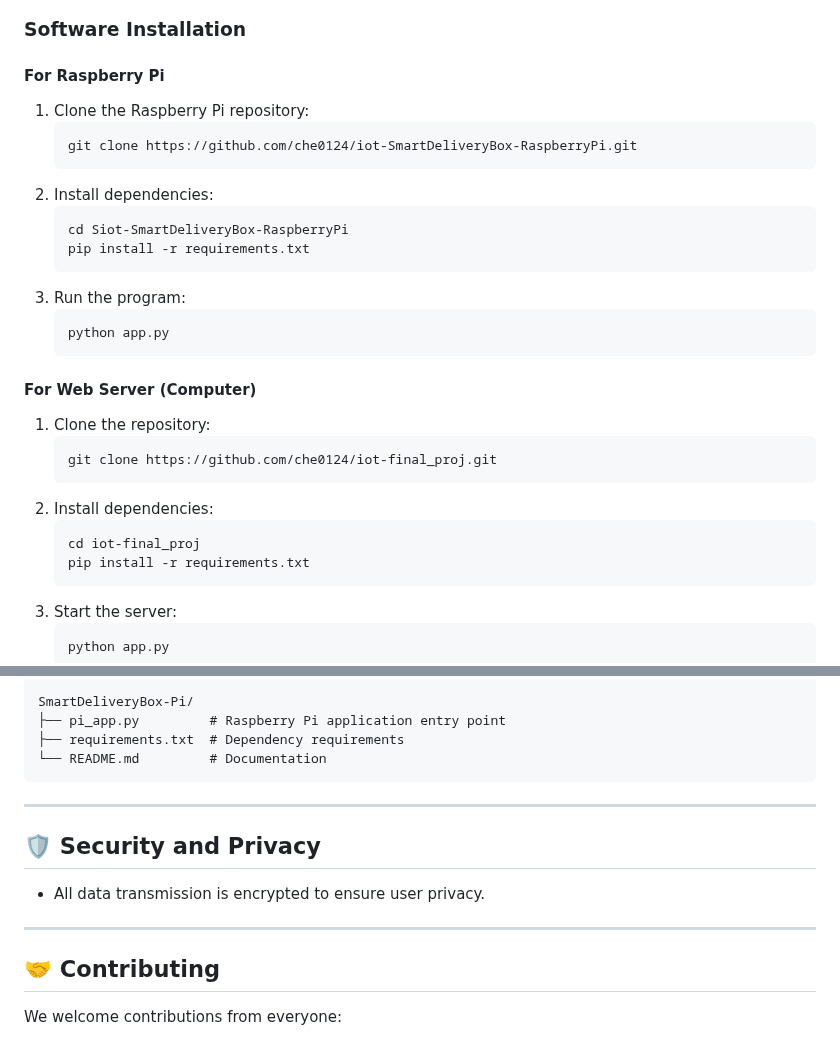
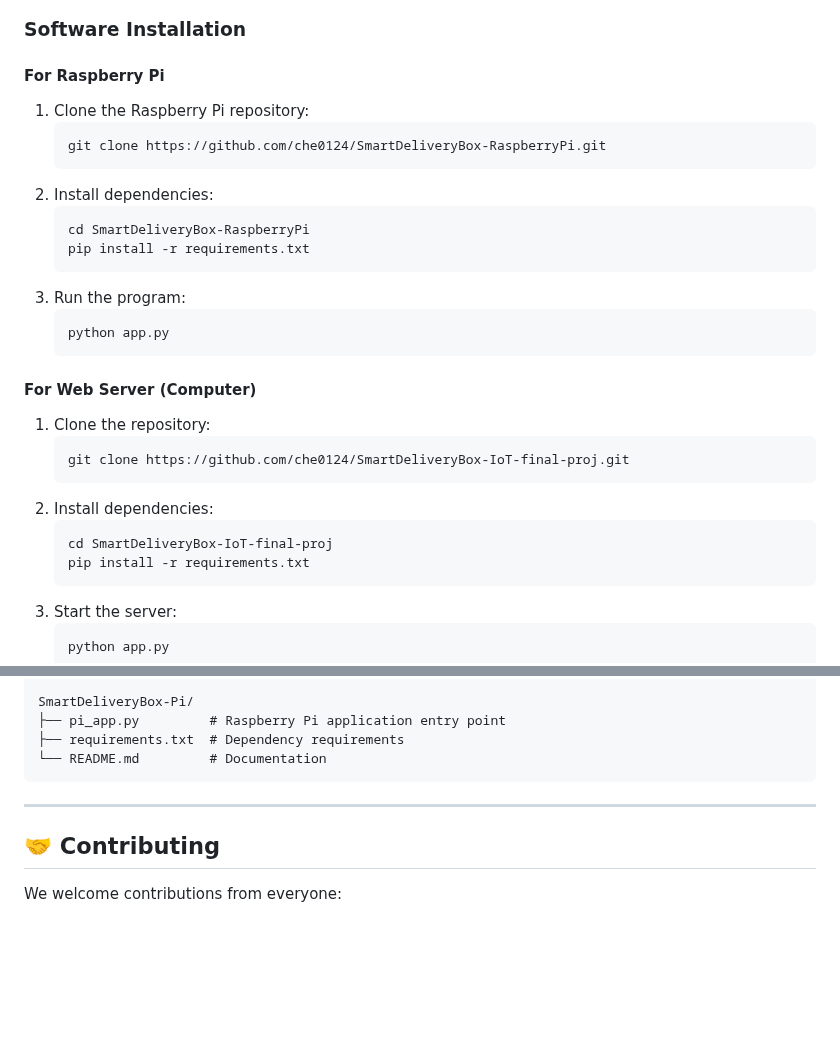
Before and after one commit to che0124/SmartDeliveryBox-IoT-final-proj, a Markdown page: README.md, 2 parts joined by grey strips. Drawn GitHub-style; blank space fills up the shorter version.

````diff
--- a/README.md
+++ b/README.md
@@ -66,14 +66,14 @@ Before beginning the installation, ensure you have the following:
   ![SmartDeliveryBox Circuit](img/circuit-diagram.png)
 
 ### Software Installation
-#### **For Raspberry Pi**
+#### For Raspberry Pi
 1. Clone the Raspberry Pi repository:
    ```bash
-   git clone https://github.com/che0124/iot-SmartDeliveryBox-RaspberryPi.git
+   git clone https://github.com/che0124/SmartDeliveryBox-RaspberryPi.git
    ```
 2. Install dependencies:
    ```bash
-   cd Siot-SmartDeliveryBox-RaspberryPi
+   cd SmartDeliveryBox-RaspberryPi
    pip install -r requirements.txt
    ```
 3. Run the program:
@@ -81,14 +81,14 @@ Before beginning the installation, ensure you have the following:
    python app.py
    ```
 
-#### **For Web Server (Computer)**
+#### For Web Server (Computer)
 1. Clone the repository:
    ```bash
-   git clone https://github.com/che0124/iot-final_proj.git
+   git clone https://github.com/che0124/SmartDeliveryBox-IoT-final-proj.git
    ```
 2. Install dependencies:
    ```bash
-   cd iot-final_proj
+   cd SmartDeliveryBox-IoT-final-proj
    pip install -r requirements.txt
    ```
 3. Start the server:
@@ -117,11 +117,6 @@ SmartDeliveryBox-Pi/
 
 ---
 
-## 🛡 Security and Privacy
-- All data transmission is encrypted to ensure user privacy.
-
----
-
 ## 🤝 Contributing
 We welcome contributions from everyone:
 1. Fork the repository.
````
